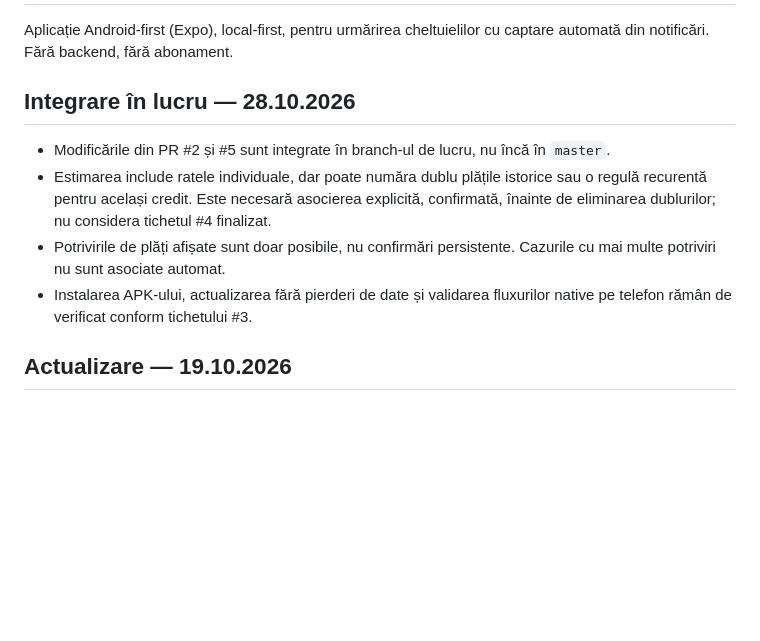
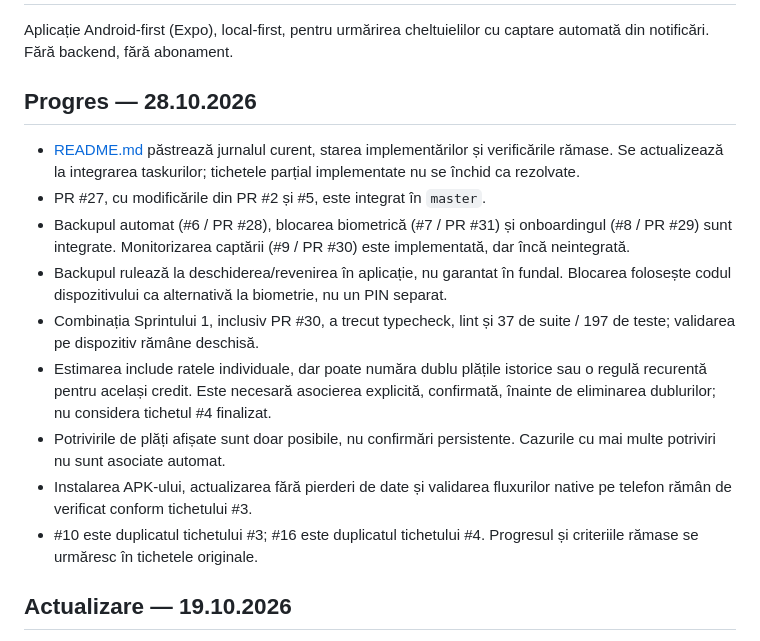
Before and after one commit to cristianatomei/Cashio, a Markdown page: PLAN.md, the part around the change. GitHub-like rendering; blank space fills up the shorter version.

```diff
--- a/PLAN.md
+++ b/PLAN.md
@@ -2,12 +2,17 @@
 
 Aplicație Android-first (Expo), local-first, pentru urmărirea cheltuielilor cu captare automată din notificări. Fără backend, fără abonament.
 
-## Integrare în lucru — 28.10.2026
+## Progres — 28.10.2026
 
-- Modificările din PR #2 și #5 sunt integrate în branch-ul de lucru, nu încă în `master`.
+- [README.md](README.md#progres-și-punct-de-reluare--28102026) păstrează jurnalul curent, starea implementărilor și verificările rămase. Se actualizează la integrarea taskurilor; tichetele parțial implementate nu se închid ca rezolvate.
+- PR #27, cu modificările din PR #2 și #5, este integrat în `master`.
+- Backupul automat (#6 / PR #28), blocarea biometrică (#7 / PR #31) și onboardingul (#8 / PR #29) sunt integrate. Monitorizarea captării (#9 / PR #30) este implementată, dar încă neintegrată.
+- Backupul rulează la deschiderea/revenirea în aplicație, nu garantat în fundal. Blocarea folosește codul dispozitivului ca alternativă la biometrie, nu un PIN separat.
+- Combinația Sprintului 1, inclusiv PR #30, a trecut typecheck, lint și 37 de suite / 197 de teste; validarea pe dispozitiv rămâne deschisă.
 - Estimarea include ratele individuale, dar poate număra dublu plățile istorice sau o regulă recurentă pentru același credit. Este necesară asocierea explicită, confirmată, înainte de eliminarea dublurilor; nu considera tichetul #4 finalizat.
 - Potrivirile de plăți afișate sunt doar posibile, nu confirmări persistente. Cazurile cu mai multe potriviri nu sunt asociate automat.
 - Instalarea APK-ului, actualizarea fără pierderi de date și validarea fluxurilor native pe telefon rămân de verificat conform tichetului #3.
+- #10 este duplicatul tichetului #3; #16 este duplicatul tichetului #4. Progresul și criteriile rămase se urmăresc în tichetele originale.
 
 ## Actualizare — 19.10.2026
 
```
Also changed, not shown: README.md (+29 -1 lines).
